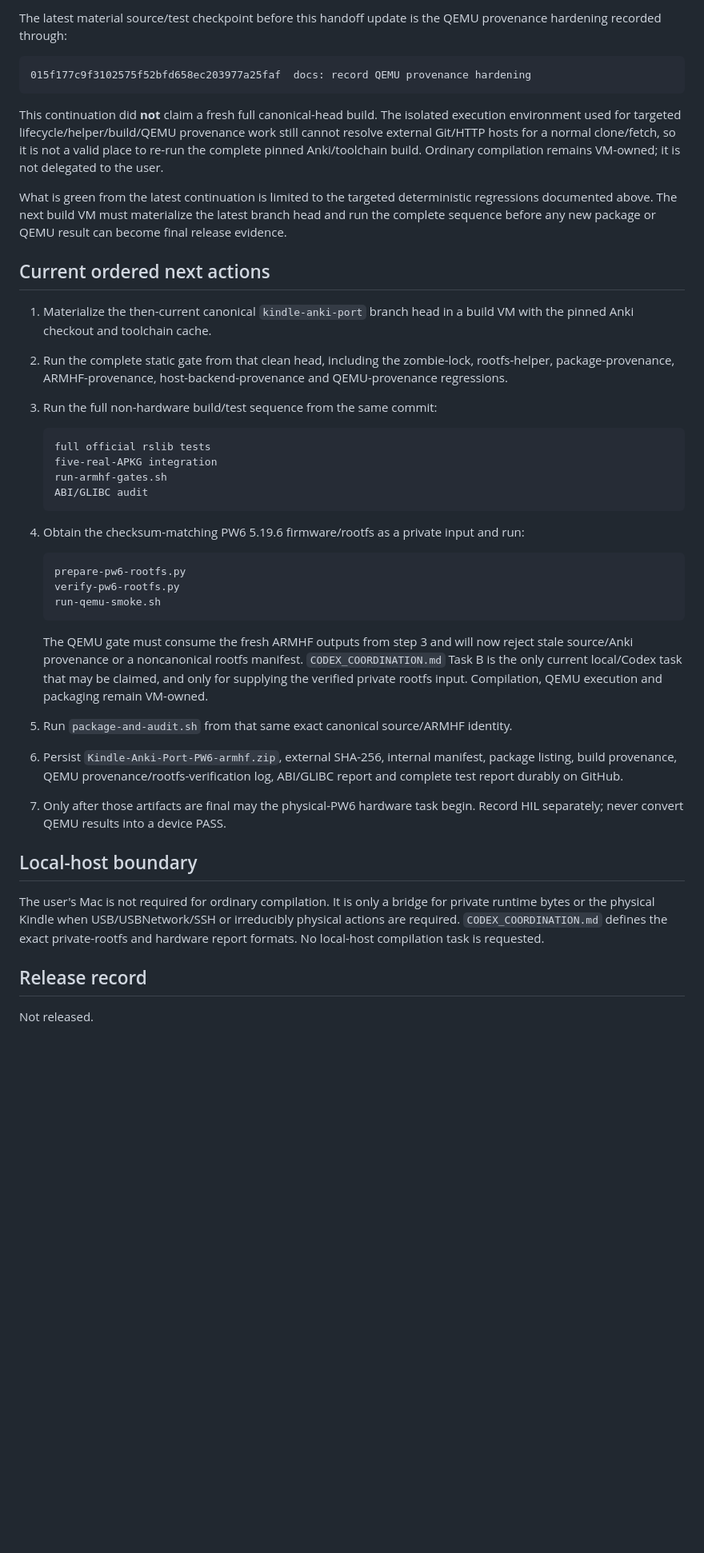
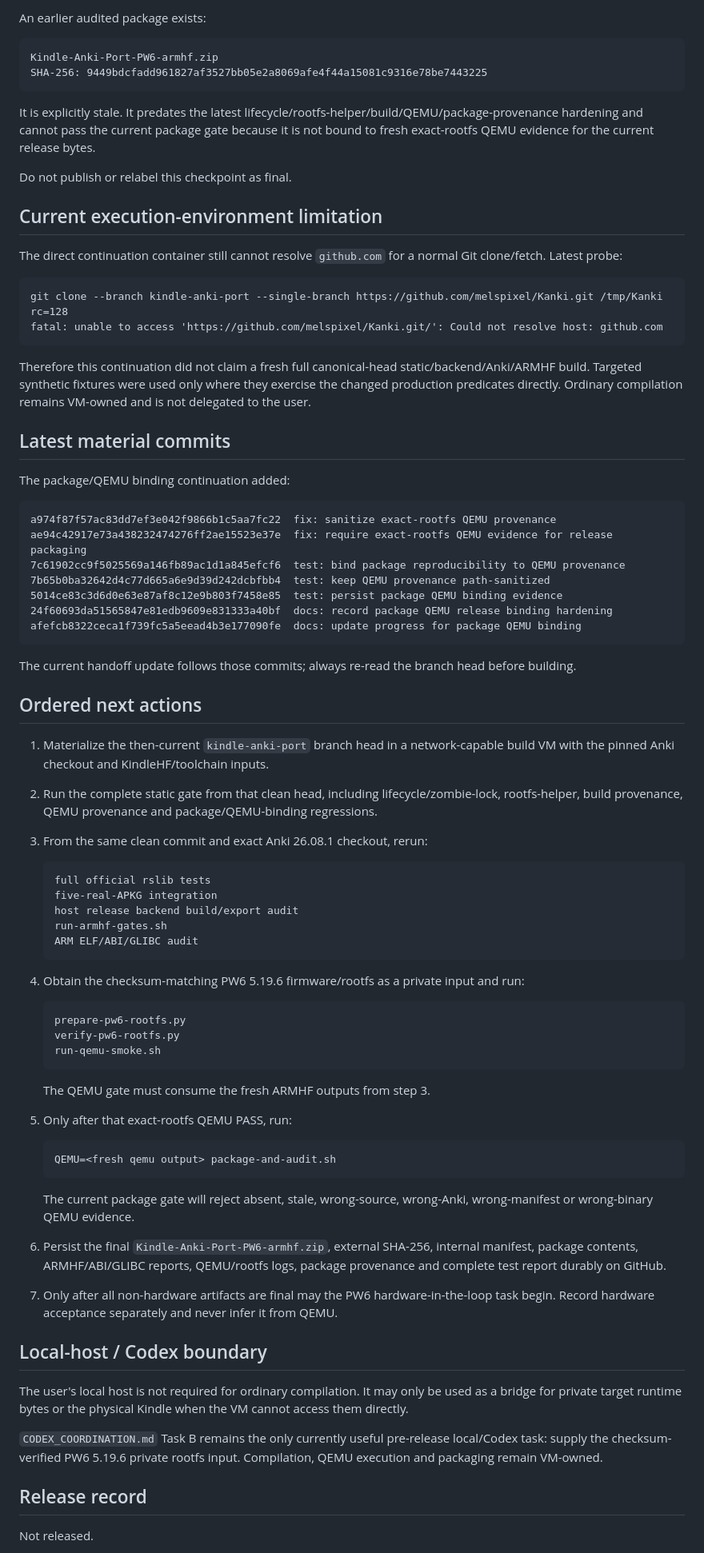
Before and after one commit to melspixel/Kanki, a Markdown page: kindle-anki-port/HANDOFF.md, the part around one of its changes. Shown at 80% size. GitHub-like rendering; blank space fills up the shorter version.

````diff
--- a/kindle-anki-port/HANDOFF.md
+++ b/kindle-anki-port/HANDOFF.md
@@ -396,25 +294,55 @@ The exact-rootfs QEMU gate is still pending the external checksum-matching firmw
 
-The latest material source/test checkpoint before this handoff update is the QEMU provenance hardening recorded through:
+An earlier audited package exists:
 
 ```text
-015f177c9f3102575f52bfd658ec203977a25faf  docs: record QEMU provenance hardening
+Kindle-Anki-Port-PW6-armhf.zip
+SHA-256: 9449bdcfadd961827af3527bb05e2a8069afe4f44a15081c9316e78be7443225
 ```
 
-This continuation did **not** claim a fresh full canonical-head build. The isolated execution environment used for targeted lifecycle/helper/build/QEMU provenance work still cannot resolve external Git/HTTP hosts for a normal clone/fetch, so it is not a valid place to re-run the complete pinned Anki/toolchain build. Ordinary compilation remains VM-owned; it is not delegated to the user.
+It is explicitly stale. It predates the latest lifecycle/rootfs-helper/build/QEMU/package-provenance hardening and cannot pass the current package gate because it is not bound to fresh exact-rootfs QEMU evidence for the current release bytes.
 
-What is green from the latest continuation is limited to the targeted deterministic regressions documented above. The next build VM must materialize the latest branch head and run the complete sequence before any new package or QEMU result can become final release evidence.
+Do not publish or relabel this checkpoint as final.
 
-## Current ordered next actions
+## Current execution-environment limitation
 
-1. Materialize the then-current canonical `kindle-anki-port` branch head in a build VM with the pinned Anki checkout and toolchain cache.
-2. Run the complete static gate from that clean head, including the zombie-lock, rootfs-helper, package-provenance, ARMHF-provenance, host-backend-provenance and QEMU-provenance regressions.
-3. Run the full non-hardware build/test sequence from the same commit:
+The direct continuation container still cannot resolve `github.com` for a normal Git clone/fetch. Latest probe:
+
+```text
+git clone --branch kindle-anki-port --single-branch https://github.com/melspixel/Kanki.git /tmp/Kanki
+rc=128
+fatal: unable to access 'https://github.com/melspixel/Kanki.git/': Could not resolve host: github.com
+```
+
+Therefore this continuation did not claim a fresh full canonical-head static/backend/Anki/ARMHF build. Targeted synthetic fixtures were used only where they exercise the changed production predicates directly. Ordinary compilation remains VM-owned and is not delegated to the user.
+
+## Latest material commits
+
+The package/QEMU binding continuation added:
+
+```text
+a974f87f57ac83dd7ef3e042f9866b1c5aa7fc22  fix: sanitize exact-rootfs QEMU provenance
+ae94c42917e73a438232474276ff2ae15523e37e  fix: require exact-rootfs QEMU evidence for release packaging
+7c61902cc9f5025569a146fb89ac1d1a845efcf6  test: bind package reproducibility to QEMU provenance
+7b65b0ba32642d4c77d665a6e9d39d242dcbfbb4  test: keep QEMU provenance path-sanitized
+5014ce83c3d6d0e63e87af8c12e9b803f7458e85  test: persist package QEMU binding evidence
+24f60693da51565847e81edb9609e831333a40bf  docs: record package QEMU release binding hardening
+afefcb8322ceca1f739fc5a5eead4b3e177090fe  docs: update progress for package QEMU binding
+```
+
+The current handoff update follows those commits; always re-read the branch head before building.
+
+## Ordered next actions
+
+1. Materialize the then-current `kindle-anki-port` branch head in a network-capable build VM with the pinned Anki checkout and KindleHF/toolchain inputs.
+2. Run the complete static gate from that clean head, including lifecycle/zombie-lock, rootfs-helper, build provenance, QEMU provenance and package/QEMU-binding regressions.
+3. From the same clean commit and exact Anki 26.08.1 checkout, rerun:
 
    ```text
    full official rslib tests
    five-real-APKG integration
+   host release backend build/export audit
    run-armhf-gates.sh
-   ABI/GLIBC audit
+   ARM ELF/ABI/GLIBC audit
    ```
 
 4. Obtain the checksum-matching PW6 5.19.6 firmware/rootfs as a private input and run:
@@ -425,14 +353,22 @@ What is green from the latest continuation is limited to the targeted determinis
    run-qemu-smoke.sh
    ```
 
-   The QEMU gate must consume the fresh ARMHF outputs from step 3 and will now reject stale source/Anki provenance or a noncanonical rootfs manifest. `CODEX_COORDINATION.md` Task B is the only current local/Codex task that may be claimed, and only for supplying the verified private rootfs input. Compilation, QEMU execution and packaging remain VM-owned.
-5. Run `package-and-audit.sh` from that same exact canonical source/ARMHF identity.
-6. Persist `Kindle-Anki-Port-PW6-armhf.zip`, external SHA-256, internal manifest, package listing, build provenance, QEMU provenance/rootfs-verification log, ABI/GLIBC report and complete test report durably on GitHub.
-7. Only after those artifacts are final may the physical-PW6 hardware task begin. Record HIL separately; never convert QEMU results into a device PASS.
+   The QEMU gate must consume the fresh ARMHF outputs from step 3.
+5. Only after that exact-rootfs QEMU PASS, run:
 
-## Local-host boundary
+   ```text
+   QEMU=<fresh qemu output> package-and-audit.sh
+   ```
 
-The user's Mac is not required for ordinary compilation. It is only a bridge for private runtime bytes or the physical Kindle when USB/USBNetwork/SSH or irreducibly physical actions are required. `CODEX_COORDINATION.md` defines the exact private-rootfs and hardware report formats. No local-host compilation task is requested.
+   The current package gate will reject absent, stale, wrong-source, wrong-Anki, wrong-manifest or wrong-binary QEMU evidence.
+6. Persist the final `Kindle-Anki-Port-PW6-armhf.zip`, external SHA-256, internal manifest, package contents, ARMHF/ABI/GLIBC reports, QEMU/rootfs logs, package provenance and complete test report durably on GitHub.
+7. Only after all non-hardware artifacts are final may the PW6 hardware-in-the-loop task begin. Record hardware acceptance separately and never infer it from QEMU.
+
+## Local-host / Codex boundary
+
+The user's local host is not required for ordinary compilation. It may only be used as a bridge for private target runtime bytes or the physical Kindle when the VM cannot access them directly.
+
+`CODEX_COORDINATION.md` Task B remains the only currently useful pre-release local/Codex task: supply the checksum-verified PW6 5.19.6 private rootfs input. Compilation, QEMU execution and packaging remain VM-owned.
 
 ## Release record
 
````
Also changed, not shown: other parts of kindle-anki-port/HANDOFF.md (+153 -257 lines).
